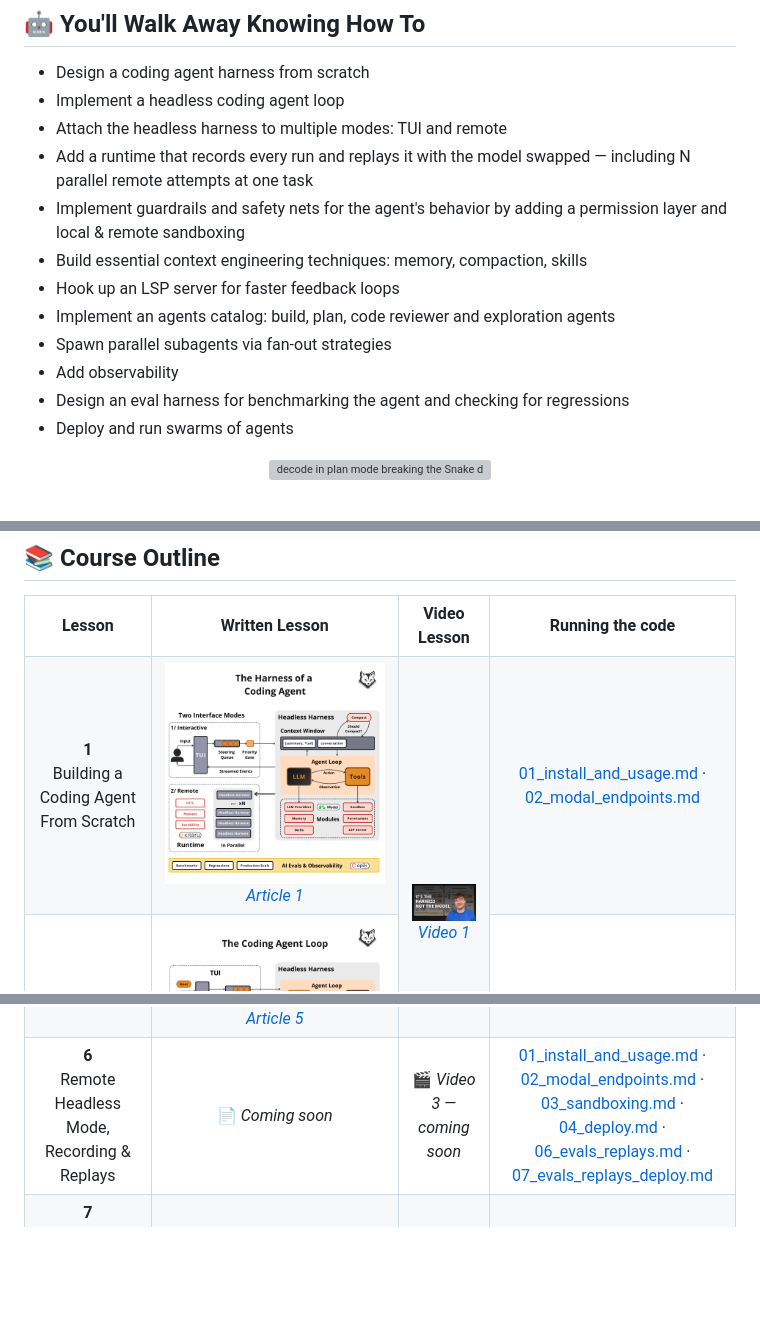
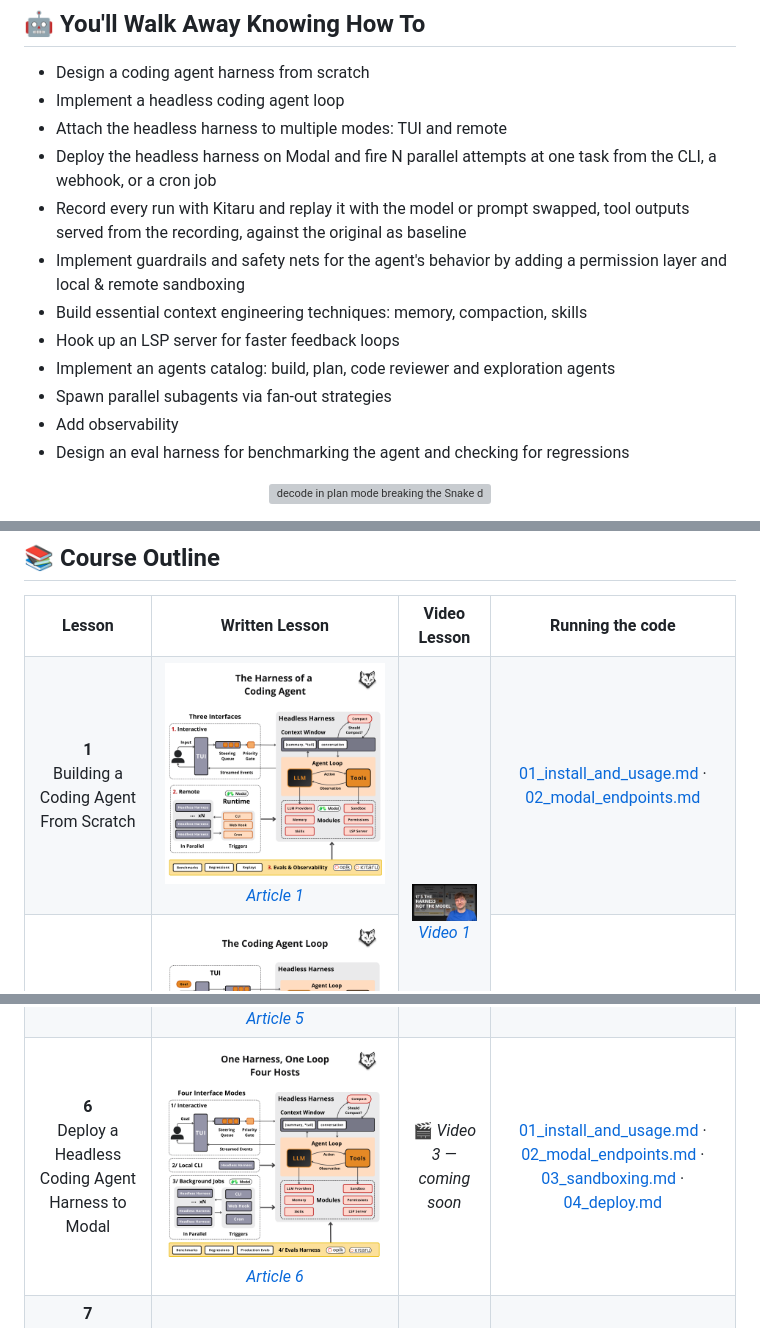
Before and after one commit to decodingai-magazine/building-a-coding-agent-from-scratch-course, a Markdown page: README.md, 3 parts joined by grey strips. Drawn GitHub-style; pictures changed too: assets/architecture.png, assets/architecture_lesson_6.png (added); blank space fills up the shorter version; grey boxes are pictures that could not be loaded.

```diff
--- a/README.md
+++ b/README.md
@@ -132,7 +132,8 @@ The finished agent ships with demo skills under [`.decode/skills/`](.decode/skil
 - Design a coding agent harness from scratch
 - Implement a headless coding agent loop
 - Attach the headless harness to multiple modes: TUI and remote
-- Add a runtime that records every run and replays it with the model swapped — including N parallel remote attempts at one task
+- Deploy the headless harness on Modal and fire N parallel attempts at one task from the CLI, a webhook, or a cron job
+- Record every run with Kitaru and replay it with the model or prompt swapped, tool outputs served from the recording, against the original as baseline
 - Implement guardrails and safety nets for the agent's behavior by adding a permission layer and local & remote sandboxing
 - Build essential context engineering techniques: memory, compaction, skills
 - Hook up an LSP server for faster feedback loops
@@ -140,7 +141,6 @@ The finished agent ships with demo skills under [`.decode/skills/`](.decode/skil
 - Spawn parallel subagents via fan-out strategies
 - Add observability
 - Design an eval harness for benchmarking the agent and checking for regressions
-- Deploy and run swarms of agents
 
 <p align="center">
   <img src="assets/tui-plan-mode-todo.png" alt="decode in plan mode breaking the Snake demo into a task list with the todo tool" width="800">
@@ -211,10 +211,10 @@ For the full experience, go through the articles and videos that cover what the
     <td align="center"><a href="running_the_code/01_install_and_usage.md">01_install_and_usage.md</a> · <a href="running_the_code/02_modal_endpoints.md">02_modal_endpoints.md</a> · <a href="running_the_code/03_sandboxing.md">03_sandboxing.md</a></td>
   </tr>
   <tr>
-    <td align="center"><b>6</b><br/>Remote Headless Mode, Recording & Replays</td>
-    <td align="center">📄 <i>Coming soon</i></td>
+    <td align="center"><b>6</b><br/>Deploy a Headless Coding Agent Harness to Modal</td>
+    <td align="center"><a href="https://www.decodingai.com/p/coding-agents-in-remote-headless" target="_blank"><img src="assets/architecture_lesson_6.png" width="300" alt="Lesson 6 — swarm of remote agents"/></a><br/><i><a href="https://www.decodingai.com/p/coding-agents-in-remote-headless" target="_blank">Article 6</a></i></td>
     <td align="center">🎬 <i>Video 3 — coming soon</i></td>
-    <td align="center"><a href="running_the_code/01_install_and_usage.md">01_install_and_usage.md</a> · <a href="running_the_code/02_modal_endpoints.md">02_modal_endpoints.md</a> · <a href="running_the_code/03_sandboxing.md">03_sandboxing.md</a> · <a href="running_the_code/04_deploy.md">04_deploy.md</a> · <a href="running_the_code/06_evals_replays.md">06_evals_replays.md</a> · <a href="running_the_code/07_evals_replays_deploy.md">07_evals_replays_deploy.md</a></td>
+    <td align="center"><a href="running_the_code/01_install_and_usage.md">01_install_and_usage.md</a> · <a href="running_the_code/02_modal_endpoints.md">02_modal_endpoints.md</a> · <a href="running_the_code/03_sandboxing.md">03_sandboxing.md</a> · <a href="running_the_code/04_deploy.md">04_deploy.md</a></td>
   </tr>
   <tr>
     <td align="center"><b>7</b><br/>AI Evals Foundations: Benchmarks, Regression and Online</td>
```
Also changed, not shown: other parts of README.md (+6 -4 lines).
